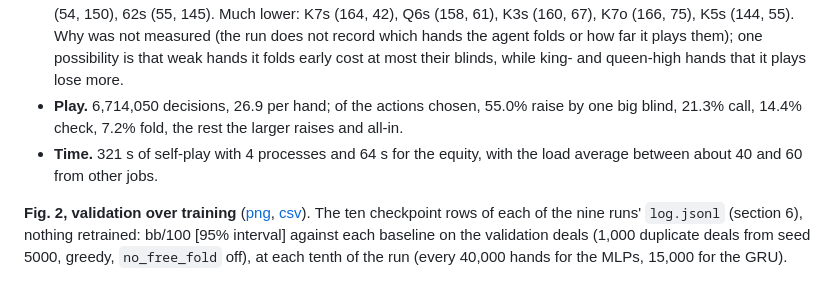
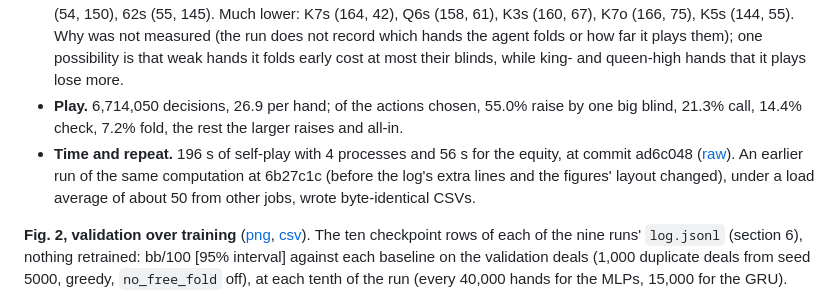
Before and after one commit to jideoyelayo1/PokerRLPlayground, a Markdown page: bench/RESULTS.md, the part around the change. Rendered like a GitHub page.

```diff
--- a/bench/RESULTS.md
+++ b/bench/RESULTS.md
@@ -240,7 +240,7 @@ With the rule the agent does better against the calling and tight bots, with pai
 - **Rank correlation** with equity over the 169 classes: Spearman **0.615**, 95% interval [0.549, 0.642] from 2,000 redraws of every class's mean and equity from their standard errors (seed 17002). The estimate sits near the top of that interval because a redraw adds noise to estimates that are already noisy, which lowers a rank correlation.
 - **Where it disagrees with equity.** The agent's order is close to equity's at the top and not at the bottom. Ranked much higher by the agent than by equity (agent rank, equity rank): 72o (60, 168), 72s (52, 148), 52o (68, 164), 64o (54, 150), 62s (55, 145). Much lower: K7s (164, 42), Q6s (158, 61), K3s (160, 67), K7o (166, 75), K5s (144, 55). Why was not measured (the run does not record which hands the agent folds or how far it plays them); one possibility is that weak hands it folds early cost at most their blinds, while king- and queen-high hands that it plays lose more.
 - **Play.** 6,714,050 decisions, 26.9 per hand; of the actions chosen, 55.0% raise by one big blind, 21.3% call, 14.4% check, 7.2% fold, the rest the larger raises and all-in.
-- **Time.** 321 s of self-play with 4 processes and 64 s for the equity, with the load average between about 40 and 60 from other jobs.
+- **Time and repeat.** 196 s of self-play with 4 processes and 56 s for the equity, at commit ad6c048 ([raw](raw/figures.log)). An earlier run of the same computation at 6b27c1c (before the log's extra lines and the figures' layout changed), under a load average of about 50 from other jobs, wrote byte-identical CSVs.
 
 **Fig. 2, validation over training** ([png](../images/validation_over_training.png), [csv](../images/validation_over_training.csv)). The ten checkpoint rows of each of the nine runs' `log.jsonl` (section 6), nothing retrained: bb/100 [95% interval] against each baseline on the validation deals (1,000 duplicate deals from seed 5000, greedy, `no_free_fold` off), at each tenth of the run (every 40,000 hands for the MLPs, 15,000 for the GRU).
 - Against the tight bot, every run is between −803 and −275 at its first checkpoint and between −274 and −3 at its last. `mlp-s-seed3`: −446 [−583, −308] at 40,000 hands, then between −78 and +39, +27 [4, 51] at 320,000 (its kept checkpoint) and −3 [−27, 21] at 400,000.
```
Also changed, not shown: README.md (+1 -1 lines), images/selfplay_result_by_starting_hand.png (added), images/validation_over_training.png (added), 6 other files.
